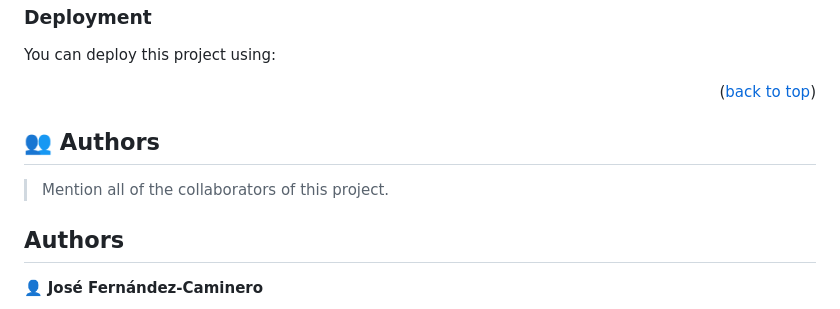
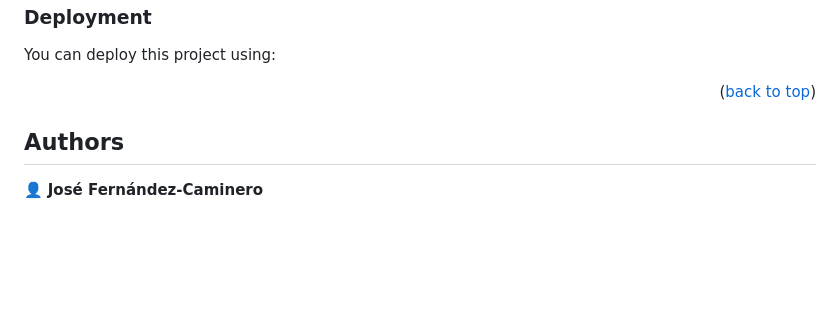
Before and after one commit to fdezcaminero/HelloWorld5, a Markdown page: README.md, the part around the change. GitHub-like rendering; blank space fills up the shorter version.

Commit message:
Update README
Edit author section

```diff
--- a/README.md
+++ b/README.md
@@ -186,12 +186,6 @@ Example:
 
 <p align="right">(<a href="#readme-top">back to top</a>)</p>
 
-<!-- AUTHORS -->
-
-## 👥 Authors <a name="authors"></a>
-
-> Mention all of the collaborators of this project.
-
 ## Authors
 
 👤 **José Fernández-Caminero**
```
